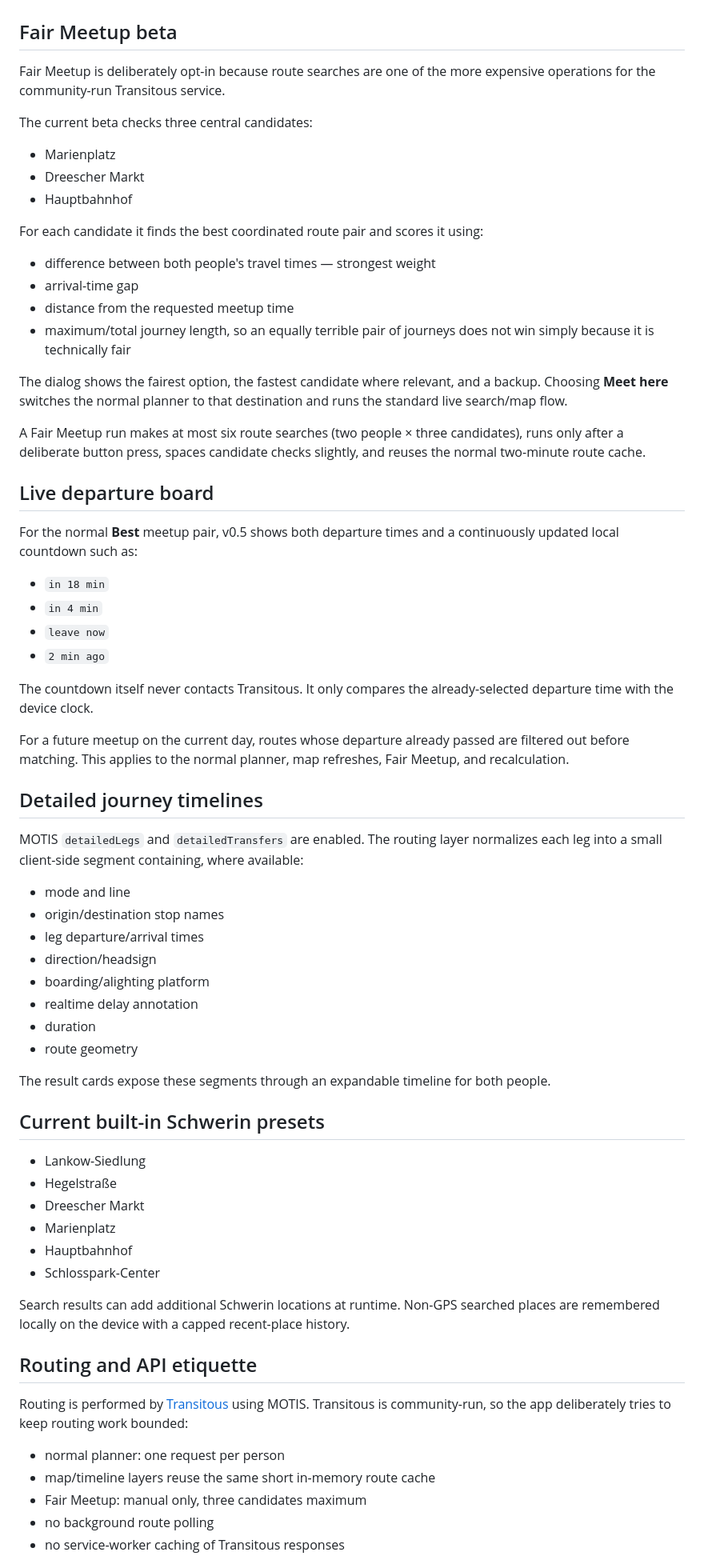
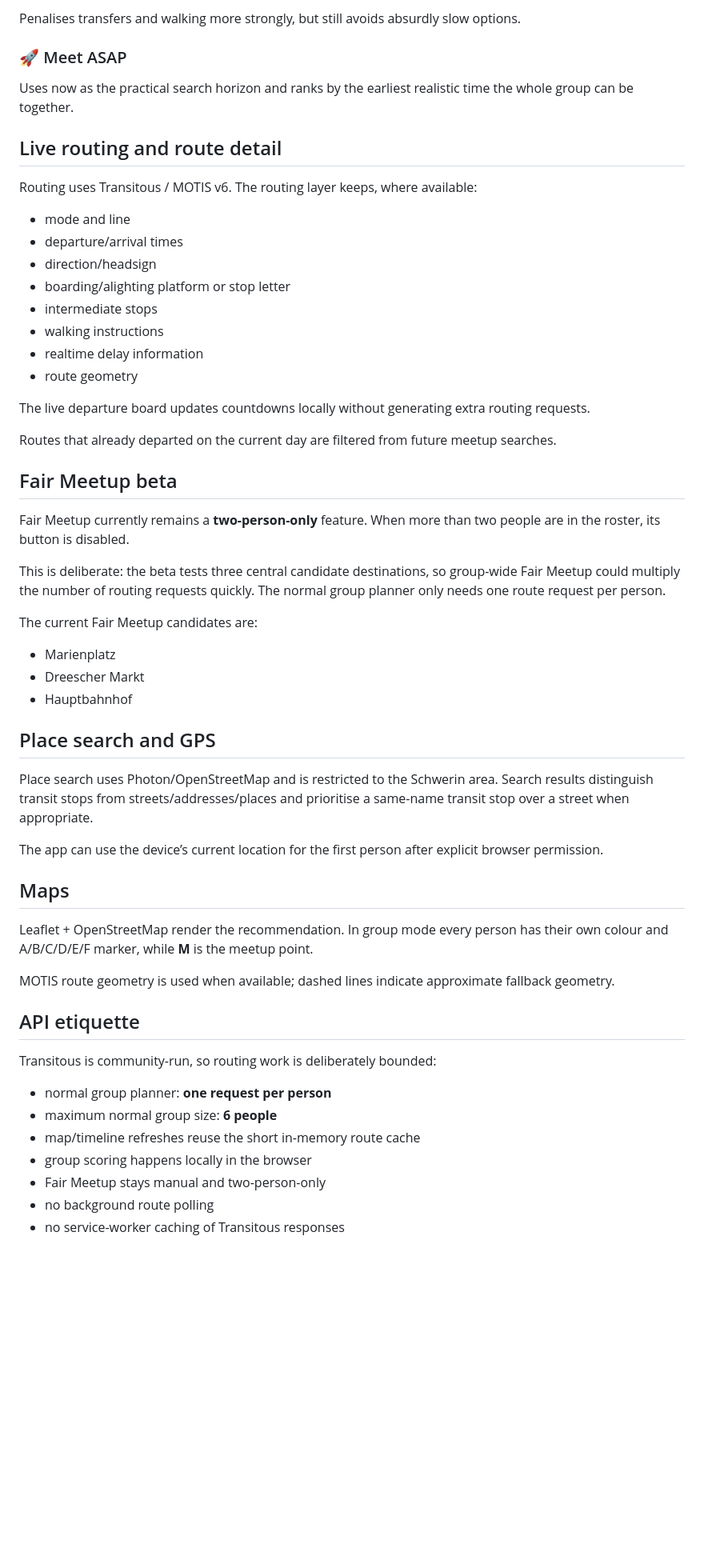
Before and after one commit to Nexar69/NVS-meetup-planner, a Markdown page: README.md, the part around one of its changes. Shown at 80% size. GitHub-like rendering; blank space fills up the shorter version.

Commit message:
Document v0.7 group planning

```diff
--- a/README.md
+++ b/README.md
@@ -25,71 +71,59 @@ The app can now:
+Penalises transfers and walking more strongly, but still avoids absurdly slow options.
+
+### 🚀 Meet ASAP
+
+Uses now as the practical search horizon and ranks by the earliest realistic time the whole group can be together.
+
+## Live routing and route detail
+
+Routing uses Transitous / MOTIS v6. The routing layer keeps, where available:
+
+- mode and line
+- departure/arrival times
+- direction/headsign
+- boarding/alighting platform or stop letter
+- intermediate stops
+- walking instructions
+- realtime delay information
+- route geometry
+
+The live departure board updates countdowns locally without generating extra routing requests.
+
+Routes that already departed on the current day are filtered from future meetup searches.
 
 ## Fair Meetup beta
 
-Fair Meetup is deliberately opt-in because route searches are one of the more expensive operations for the community-run Transitous service.
+Fair Meetup currently remains a **two-person-only** feature. When more than two people are in the roster, its button is disabled.
 
-The current beta checks three central candidates:
+This is deliberate: the beta tests three central candidate destinations, so group-wide Fair Meetup could multiply the number of routing requests quickly. The normal group planner only needs one route request per person.
+
+The current Fair Meetup candidates are:
 
 - Marienplatz
 - Dreescher Markt
 - Hauptbahnhof
 
-For each candidate it finds the best coordinated route pair and scores it using:
+## Place search and GPS
 
-- difference between both people's travel times — strongest weight
-- arrival-time gap
-- distance from the requested meetup time
-- maximum/total journey length, so an equally terrible pair of journeys does not win simply because it is technically fair
+Place search uses Photon/OpenStreetMap and is restricted to the Schwerin area. Search results distinguish transit stops from streets/addresses/places and prioritise a same-name transit stop over a street when appropriate.
 
-The dialog shows the fairest option, the fastest candidate where relevant, and a backup. Choosing **Meet here** switches the normal planner to that destination and runs the standard live search/map flow.
+The app can use the device’s current location for the first person after explicit browser permission.
 
-A Fair Meetup run makes at most six route searches (two people × three candidates), runs only after a deliberate button press, spaces candidate checks slightly, and reuses the normal two-minute route cache.
+## Maps
 
-## Live departure board
+Leaflet + OpenStreetMap render the recommendation. In group mode every person has their own colour and A/B/C/D/E/F marker, while **M** is the meetup point.
 
-For the normal **Best** meetup pair, v0.5 shows both departure times and a continuously updated local countdown such as:
+MOTIS route geometry is used when available; dashed lines indicate approximate fallback geometry.
 
-- `in 18 min`
-- `in 4 min`
-- `leave now`
-- `2 min ago`
+## API etiquette
 
-The countdown itself never contacts Transitous. It only compares the already-selected departure time with the device clock.
+Transitous is community-run, so routing work is deliberately bounded:
 
-For a future meetup on the current day, routes whose departure already passed are filtered out before matching. This applies to the normal planner, map refreshes, Fair Meetup, and recalculation.
-
-## Detailed journey timelines
-
-MOTIS `detailedLegs` and `detailedTransfers` are enabled. The routing layer normalizes each leg into a small client-side segment containing, where available:
-
-- mode and line
-- origin/destination stop names
-- leg departure/arrival times
-- direction/headsign
-- boarding/alighting platform
-- realtime delay annotation
-- duration
-- route geometry
-
-The result cards expose these segments through an expandable timeline for both people.
-
-## Current built-in Schwerin presets
-
-- Lankow-Siedlung
-- Hegelstraße
-- Dreescher Markt
-- Marienplatz
-- Hauptbahnhof
-- Schlosspark-Center
-
-Search results can add additional Schwerin locations at runtime. Non-GPS searched places are remembered locally on the device with a capped recent-place history.
-
-## Routing and API etiquette
-
-Routing is performed by [Transitous](https://transitous.org/) using MOTIS. Transitous is community-run, so the app deliberately tries to keep routing work bounded:
-
-- normal planner: one request per person
-- map/timeline layers reuse the same short in-memory route cache
-- Fair Meetup: manual only, three candidates maximum
+- normal group planner: **one request per person**
+- maximum normal group size: **6 people**
+- map/timeline refreshes reuse the short in-memory route cache
+- group scoring happens locally in the browser
+- Fair Meetup stays manual and two-person-only
 - no background route polling
 - no service-worker caching of Transitous responses
 
```
Also changed, not shown: other parts of README.md (+92 -53 lines).
